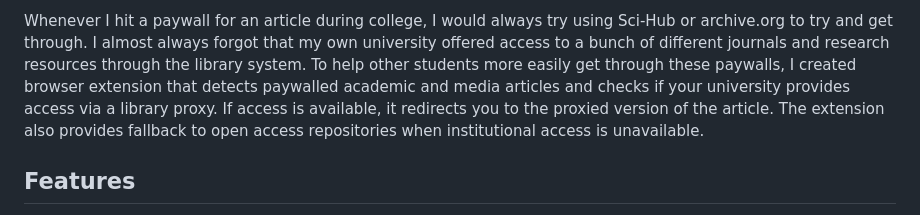
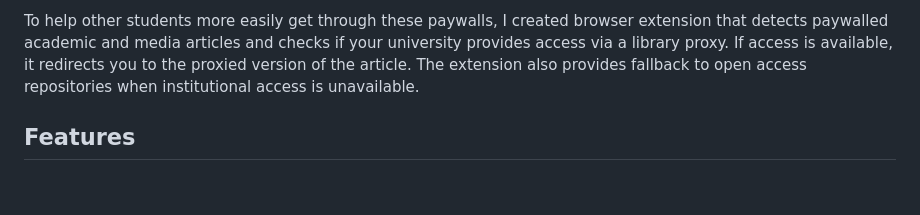
Before and after one commit to nmillrr/clever, a Markdown page: README.md, the part around the change printed below. GitHub-like rendering; blank space fills up the shorter version.

```diff
--- a/README.md
+++ b/README.md
@@ -4,5 +4,5 @@
 
-Whenever I hit a paywall for an article during college, I would always try using Sci-Hub or archive.org to try and get through. I almost always forgot that my own university offered access to a bunch of different journals and research resources through the library system. To help other students more easily get through these paywalls, I created browser extension that detects paywalled academic and media articles and checks if your university provides access via a library proxy. If access is available, it redirects you to the proxied version of the article. The extension also provides fallback to open access repositories when institutional access is unavailable.
+To help other students more easily get through these paywalls, I created browser extension that detects paywalled academic and media articles and checks if your university provides access via a library proxy. If access is available, it redirects you to the proxied version of the article. The extension also provides fallback to open access repositories when institutional access is unavailable.
 
 ## Features
 
```
Also changed, not shown: other parts of README.md (+1 -1 lines).
